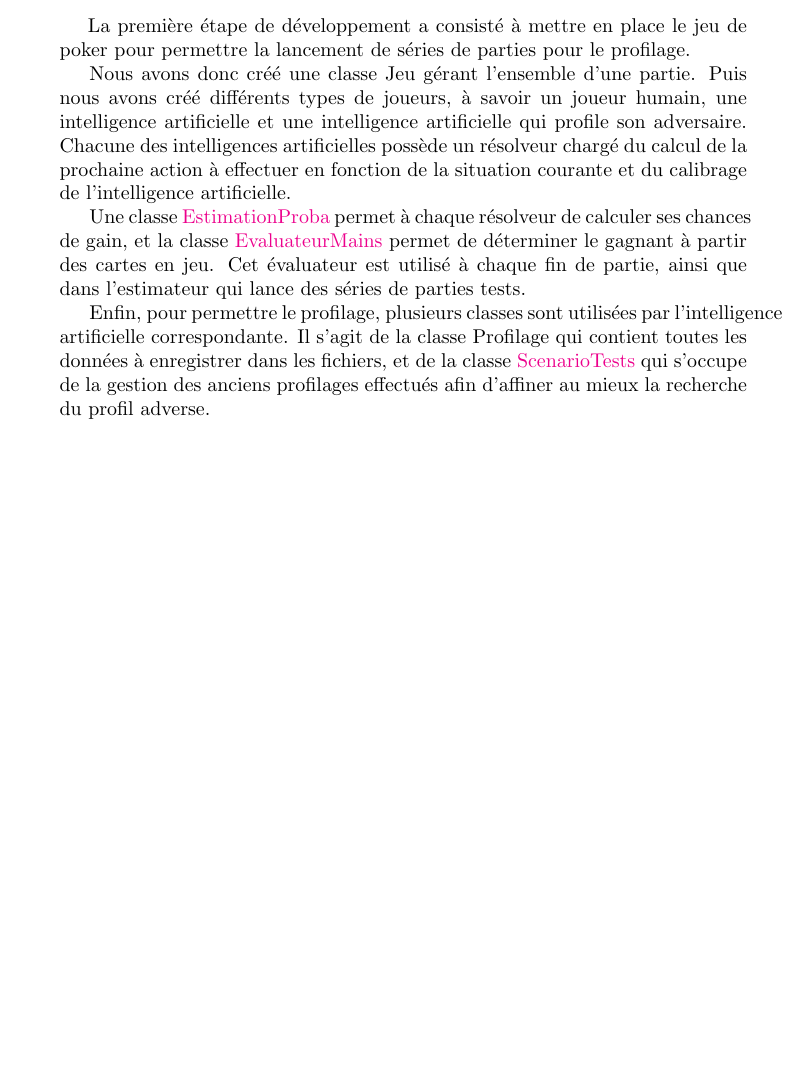
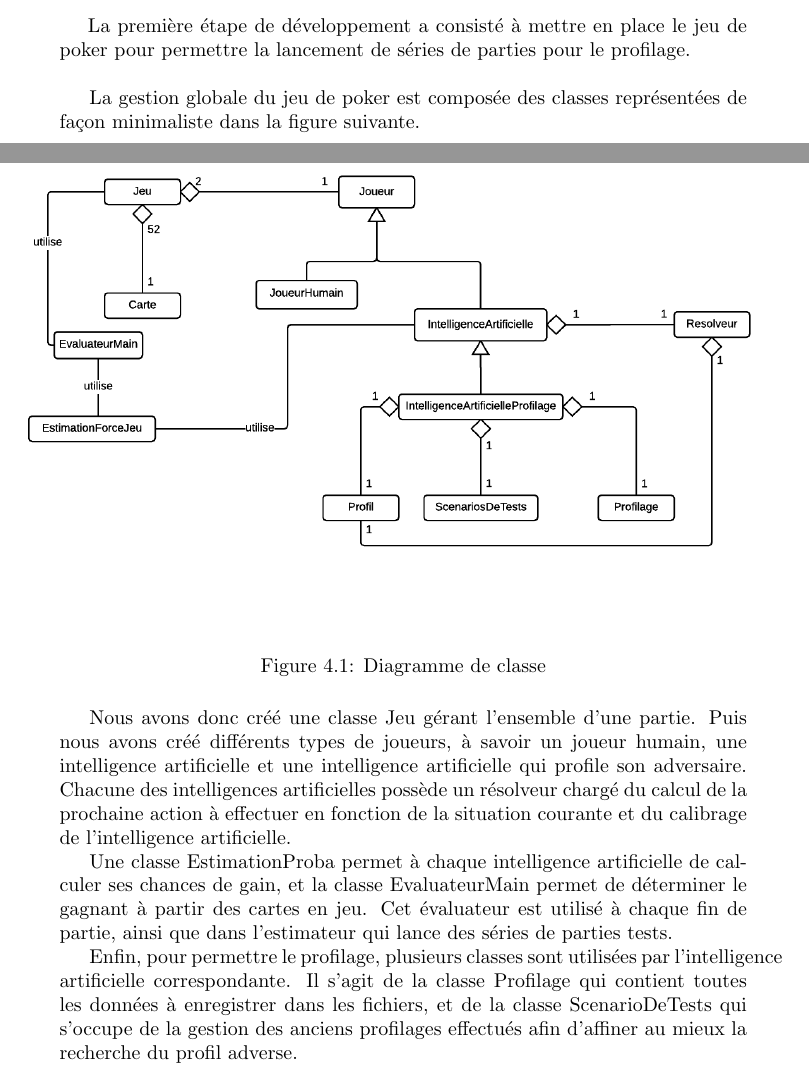
Before and after one commit to Gouga34/TERM1_Poker, a LaTeX document (Rapport/Rapport-Latex/Rapport.tex): part of page 29 of 58 before the commit and two parts of pages 29 and 30 of 59 after it, the two joined at a grey line, cut so that both start at the same text, the shorter picture padded with empty space. Compiled offline with pdfLaTeX.

Commit message:
Rapport: 	Ajout du diagramme de classe du jeu

```diff
--- a/Rapport/Rapport-Latex/Rapport.tex
+++ b/Rapport/Rapport-Latex/Rapport.tex
@@ -502,10 +502,22 @@ Dans le cadre du TER, nous nous sommes concentrés sur le profilage statique afi
 %%%%%%%%%%%%%%%%%%% TODO %%%%%%%%%%%%%%%%%%%%%%%%%%%%
 %%Faire diagramme de classe avec le jeu et IA dedans%
 %% Lier diagramme et texte %%%%%%%%%%%%%%%%%%%%%%%%%%
-\hspace{0.5cm}La première étape de développement a consisté à mettre en place le jeu de poker pour permettre la lancement de séries de parties pour le profilage.\par
+\hspace{0.5cm}La première étape de développement a consisté à mettre en place le jeu de poker pour permettre la lancement de séries de parties pour le profilage.\\
+
+La gestion globale du jeu de poker est composée des classes représentées de façon minimaliste dans la figure suivante.
+
+\begin{figure}[H]
+\hspace{-1.5cm}
+%	\begin{center}
+		\includegraphics[scale=0.7]{./imagesRapport/DiagClasseJeu.png}
+%	\end{center}
+	\caption[Diagramme de classe]{Diagramme de classe}
+\end{figure}
+
+
 Nous avons donc créé une classe Jeu gérant l'ensemble d'une partie. Puis nous avons créé différents types de joueurs, à savoir un joueur humain, une intelligence artificielle et une intelligence artificielle qui profile son adversaire. Chacune des intelligences artificielles possède un résolveur chargé du calcul de la prochaine action à effectuer en fonction de la situation courante et du calibrage de l'intelligence artificielle.\par
-Une classe \textcolor{magenta}{EstimationProba} permet à chaque résolveur de calculer ses chances de gain, et la classe \textcolor{magenta}{EvaluateurMains} permet de déterminer le gagnant à partir des cartes en jeu. Cet évaluateur est utilisé à chaque fin de partie, ainsi que dans l'estimateur qui lance des séries de parties tests.\par
-Enfin, pour permettre le profilage, plusieurs classes sont utilisées par l'intelligence artificielle correspondante. Il s'agit de la classe Profilage qui contient toutes les données à enregistrer dans les fichiers, et de la classe \textcolor{magenta}{ScenarioTests} qui s'occupe de la gestion des anciens profilages effectués afin d'affiner au mieux la recherche du profil adverse.\\
+Une classe EstimationProba permet à chaque intelligence artificielle de calculer ses chances de gain, et la classe EvaluateurMain permet de déterminer le gagnant à partir des cartes en jeu. Cet évaluateur est utilisé à chaque fin de partie, ainsi que dans l'estimateur qui lance des séries de parties tests.\par
+Enfin, pour permettre le profilage, plusieurs classes sont utilisées par l'intelligence artificielle correspondante. Il s'agit de la classe Profilage qui contient toutes les données à enregistrer dans les fichiers, et de la classe ScenarioDeTests qui s'occupe de la gestion des anciens profilages effectués afin d'affiner au mieux la recherche du profil adverse.\\
 
 \section{Interface graphique}
 %%Faire un diagramme de classe de l'interface avec contenu fenetre IA et humain
```
Also changed, not shown: Rapport/Rapport-Latex/Rapport.pdf, Rapport/Rapport-Latex/imagesRapport/DiagClasseJeu.png (added), 5 other files.
